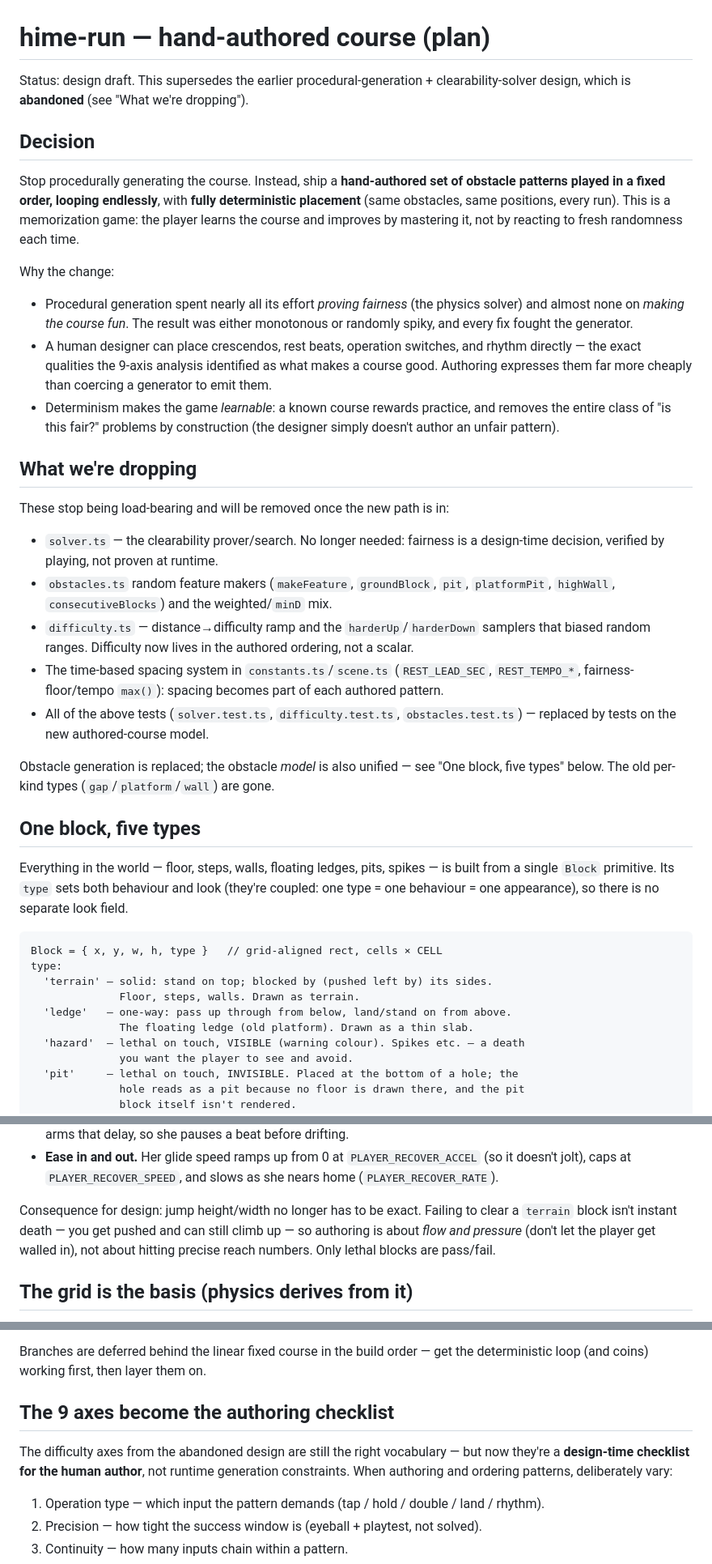
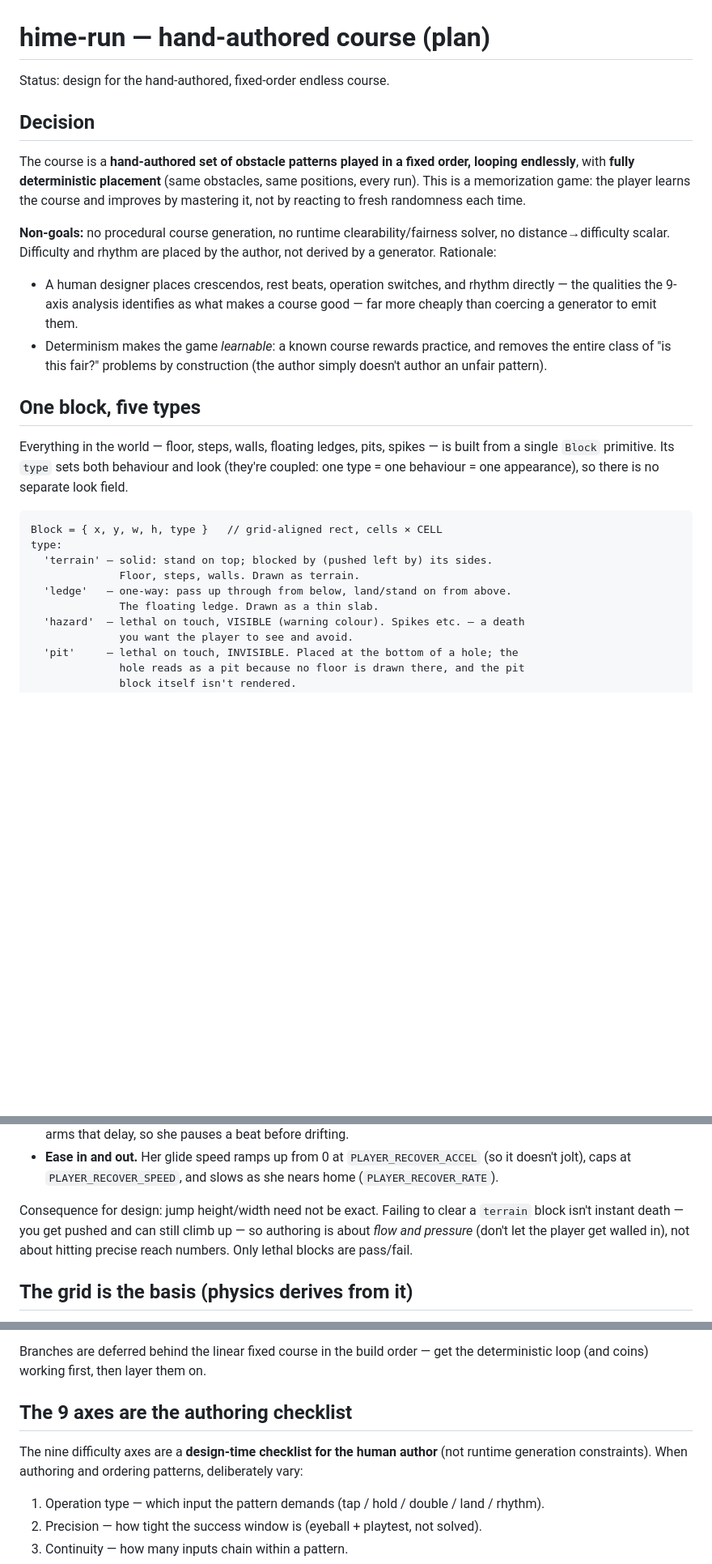
Before and after one commit to tatat/pon-games-playgrond, a Markdown page: docs/hime-run-plan.md, 3 parts joined by grey strips. Shown at 81% size. Rendered like a GitHub page; blank space fills up the shorter version.

Commit message:
docs(hime-run): state decided design only, drop history
Remove change-history narration from the plan and keep only the current
decided design:

- Drop the "What we're dropping" section (per-file list of removed
  generator/solver/difficulty modules) and the "abandoned design"
  framing in the Status line.
- Reframe the procedural-generation/solver removal as a forward "Non-
  goals" statement in Decision, not a recap of what was cut.
- Scrub stray history phrasings ("old platform", "no longer", "old
  modules deleted", "from the abandoned design").

Co-Authored-By: Claude Opus 4.8 (1M context) <noreply@anthropic.com>

```diff
--- a/docs/hime-run-plan.md
+++ b/docs/hime-run-plan.md
@@ -1,49 +1,24 @@
 # hime-run — hand-authored course (plan)
 
-Status: design draft. This supersedes the earlier procedural-generation +
-clearability-solver design, which is **abandoned** (see "What we're dropping").
+Status: design for the hand-authored, fixed-order endless course.
 
 ## Decision
 
-Stop procedurally generating the course. Instead, ship a **hand-authored set of
-obstacle patterns played in a fixed order, looping endlessly**, with **fully
-deterministic placement** (same obstacles, same positions, every run). This is a
-memorization game: the player learns the course and improves by mastering it,
-not by reacting to fresh randomness each time.
+The course is a **hand-authored set of obstacle patterns played in a fixed order,
+looping endlessly**, with **fully deterministic placement** (same obstacles, same
+positions, every run). This is a memorization game: the player learns the course
+and improves by mastering it, not by reacting to fresh randomness each time.
 
-Why the change:
+**Non-goals:** no procedural course generation, no runtime clearability/fairness
+solver, no distance→difficulty scalar. Difficulty and rhythm are placed by the
+author, not derived by a generator. Rationale:
 
-- Procedural generation spent nearly all its effort *proving fairness* (the
-  physics solver) and almost none on *making the course fun*. The result was
-  either monotonous or randomly spiky, and every fix fought the generator.
-- A human designer can place crescendos, rest beats, operation switches, and
-  rhythm directly — the exact qualities the 9-axis analysis identified as what
-  makes a course good. Authoring expresses them far more cheaply than coercing a
-  generator to emit them.
+- A human designer places crescendos, rest beats, operation switches, and rhythm
+  directly — the qualities the 9-axis analysis identifies as what makes a course
+  good — far more cheaply than coercing a generator to emit them.
 - Determinism makes the game *learnable*: a known course rewards practice, and
   removes the entire class of "is this fair?" problems by construction (the
-  designer simply doesn't author an unfair pattern).
-
-## What we're dropping
-
-These stop being load-bearing and will be removed once the new path is in:
-
-- `solver.ts` — the clearability prover/search. No longer needed: fairness is a
-  design-time decision, verified by playing, not proven at runtime.
-- `obstacles.ts` random feature makers (`makeFeature`, `groundBlock`, `pit`,
-  `platformPit`, `highWall`, `consecutiveBlocks`) and the weighted/`minD` mix.
-- `difficulty.ts` — distance→difficulty ramp and the `harderUp`/`harderDown`
-  samplers that biased random ranges. Difficulty now lives in the authored
-  ordering, not a scalar.
-- The time-based spacing system in `constants.ts`/`scene.ts`
-  (`REST_LEAD_SEC`, `REST_TEMPO_*`, fairness-floor/tempo `max()`): spacing
-  becomes part of each authored pattern.
-- All of the above tests (`solver.test.ts`, `difficulty.test.ts`,
-  `obstacles.test.ts`) — replaced by tests on the new authored-course model.
-
-Obstacle generation is replaced; the obstacle *model* is also unified — see "One
-block, five types" below. The old per-kind types (`gap`/`platform`/`wall`) are
-gone.
+  author simply doesn't author an unfair pattern).
 
 ## One block, five types
 
@@ -58,7 +33,7 @@ type:
   'terrain' — solid: stand on top; blocked by (pushed left by) its sides.
               Floor, steps, walls. Drawn as terrain.
   'ledge'   — one-way: pass up through from below, land/stand on from above.
-              The floating ledge (old platform). Drawn as a thin slab.
+              The floating ledge. Drawn as a thin slab.
   'hazard'  — lethal on touch, VISIBLE (warning colour). Spikes etc. — a death
               you want the player to see and avoid.
   'pit'     — lethal on touch, INVISIBLE. Placed at the bottom of a hole; the
@@ -113,9 +88,9 @@ death and coin pickup all read this one circle:
   (so it doesn't jolt), caps at `PLAYER_RECOVER_SPEED`, and slows as she nears
   home (`PLAYER_RECOVER_RATE`).
 
-Consequence for design: jump height/width no longer has to be exact. Failing to
-clear a `terrain` block isn't instant death — you get pushed and can still climb
-up — so authoring is about *flow and pressure* (don't let the player get walled
+Consequence for design: jump height/width need not be exact. Failing to clear a
+`terrain` block isn't instant death — you get pushed and can still climb up — so
+authoring is about *flow and pressure* (don't let the player get walled
 in), not about hitting precise reach numbers. Only lethal blocks are pass/fail.
 
 ## The grid is the basis (physics derives from it)
@@ -258,11 +233,11 @@ route.
 Branches are deferred behind the linear fixed course in the build order — get the
 deterministic loop (and coins) working first, then layer them on.
 
-## The 9 axes become the authoring checklist
+## The 9 axes are the authoring checklist
 
-The difficulty axes from the abandoned design are still the right vocabulary —
-but now they're a **design-time checklist for the human author**, not runtime
-generation constraints. When authoring and ordering patterns, deliberately vary:
+The nine difficulty axes are a **design-time checklist for the human author**
+(not runtime generation constraints). When authoring and ordering patterns,
+deliberately vary:
 
 1. Operation type — which input the pattern demands (tap / hold / double / land /
    rhythm).
```
Also changed, not shown: other parts of docs/hime-run-plan.md (+1 -2 lines).
